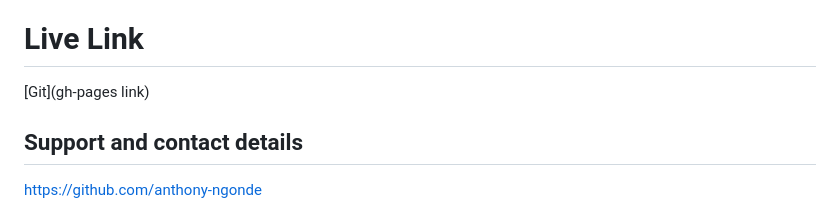
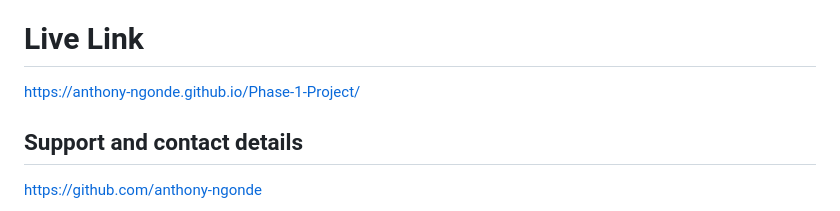
Before and after one commit to Anthony-Ngonde/Phase-1-Project, a Markdown page: README.md, the part around the change. Rendered like a GitHub page.

```diff
--- a/README.md
+++ b/README.md
@@ -52,7 +52,7 @@ JavaScript: Used for implementing interactive features and functionality.
 Bootstrap: Used for responsive design and layout components.
 
 # Live Link
-[Git](gh-pages link)
+https://anthony-ngonde.github.io/Phase-1-Project/
 
 ## Support and contact details
 https://github.com/anthony-ngonde
```
